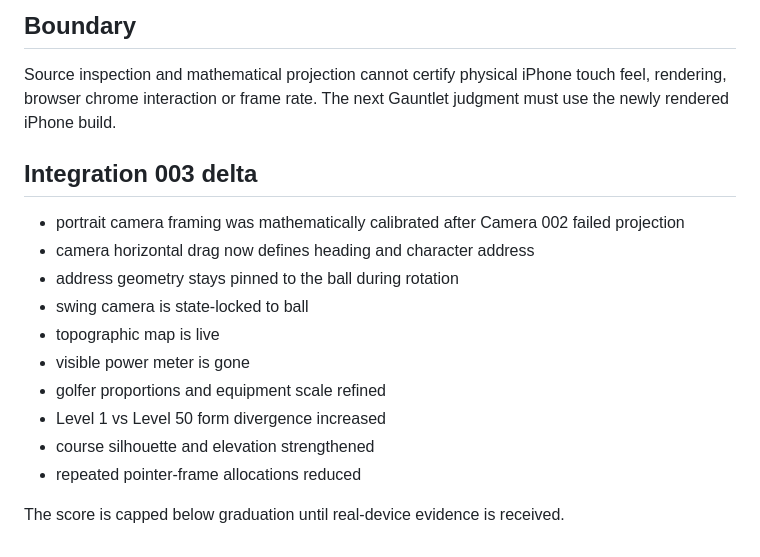
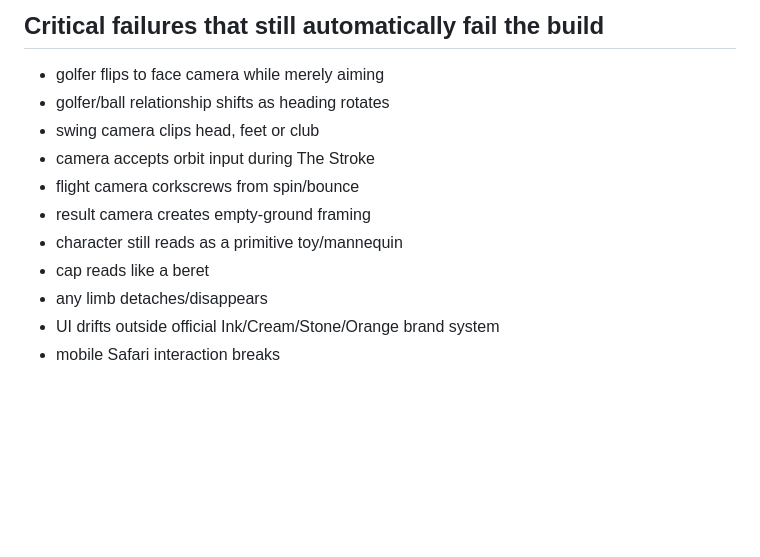
Before and after one commit to drewweske/LOFT-POC-V1., a Markdown page: gauntlet/STATE.md, the part around one of its changes. Drawn GitHub-style; blank space fills up the shorter version.

```diff
--- a/gauntlet/STATE.md
+++ b/gauntlet/STATE.md
@@ -115,18 +94,13 @@ Real-device validation of Integration 002.
 
-## Boundary
-Source inspection and mathematical projection cannot certify physical iPhone touch feel, rendering, browser chrome interaction or frame rate. The next Gauntlet judgment must use the newly rendered iPhone build.
-
-
-## Integration 003 delta
-- portrait camera framing was mathematically calibrated after Camera 002 failed projection
-- camera horizontal drag now defines heading and character address
-- address geometry stays pinned to the ball during rotation
-- swing camera is state-locked to ball
-- topographic map is live
-- visible power meter is gone
-- golfer proportions and equipment scale refined
-- Level 1 vs Level 50 form divergence increased
-- course silhouette and elevation strengthened
-- repeated pointer-frame allocations reduced
-
-The score is capped below graduation until real-device evidence is received.
+## Critical failures that still automatically fail the build
+- golfer flips to face camera while merely aiming
+- golfer/ball relationship shifts as heading rotates
+- swing camera clips head, feet or club
+- camera accepts orbit input during The Stroke
+- flight camera corkscrews from spin/bounce
+- result camera creates empty-ground framing
+- character still reads as a primitive toy/mannequin
+- cap reads like a beret
+- any limb detaches/disappears
+- UI drifts outside official Ink/Cream/Stone/Orange brand system
+- mobile Safari interaction breaks
```
Also changed, not shown: other parts of gauntlet/STATE.md (+70 -91 lines).
